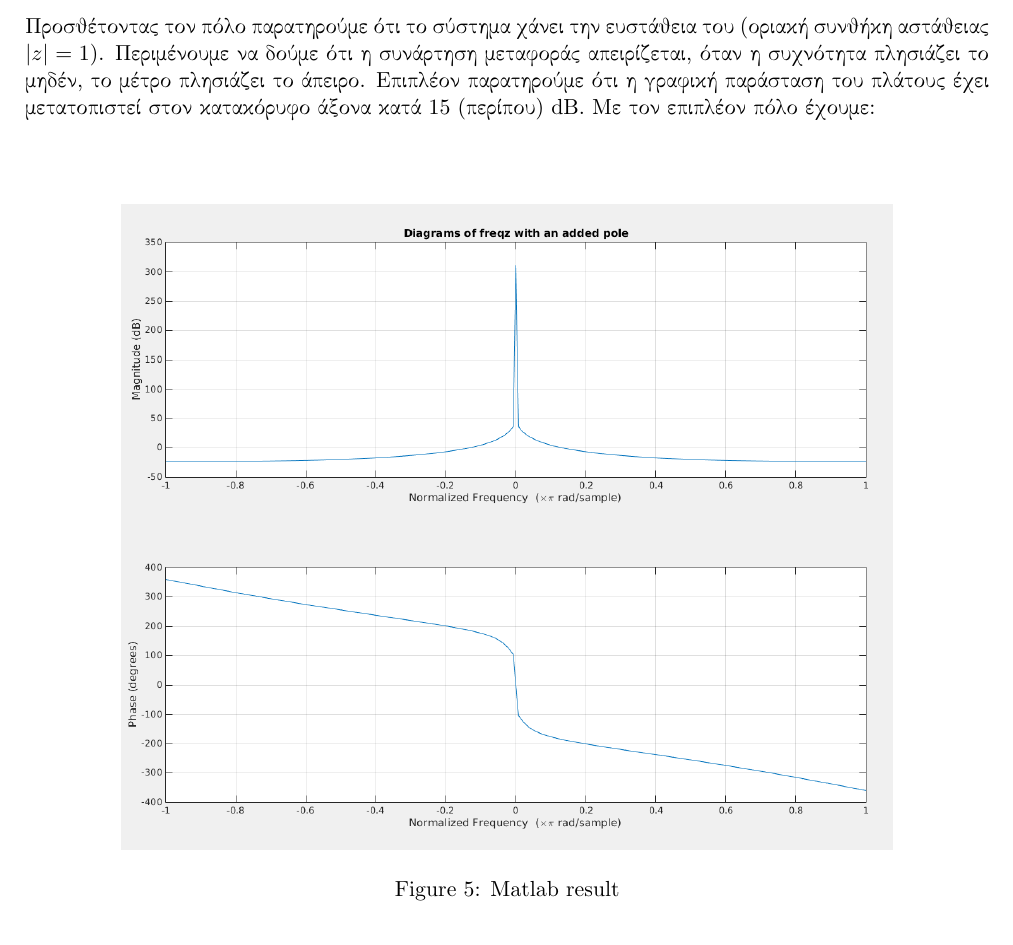
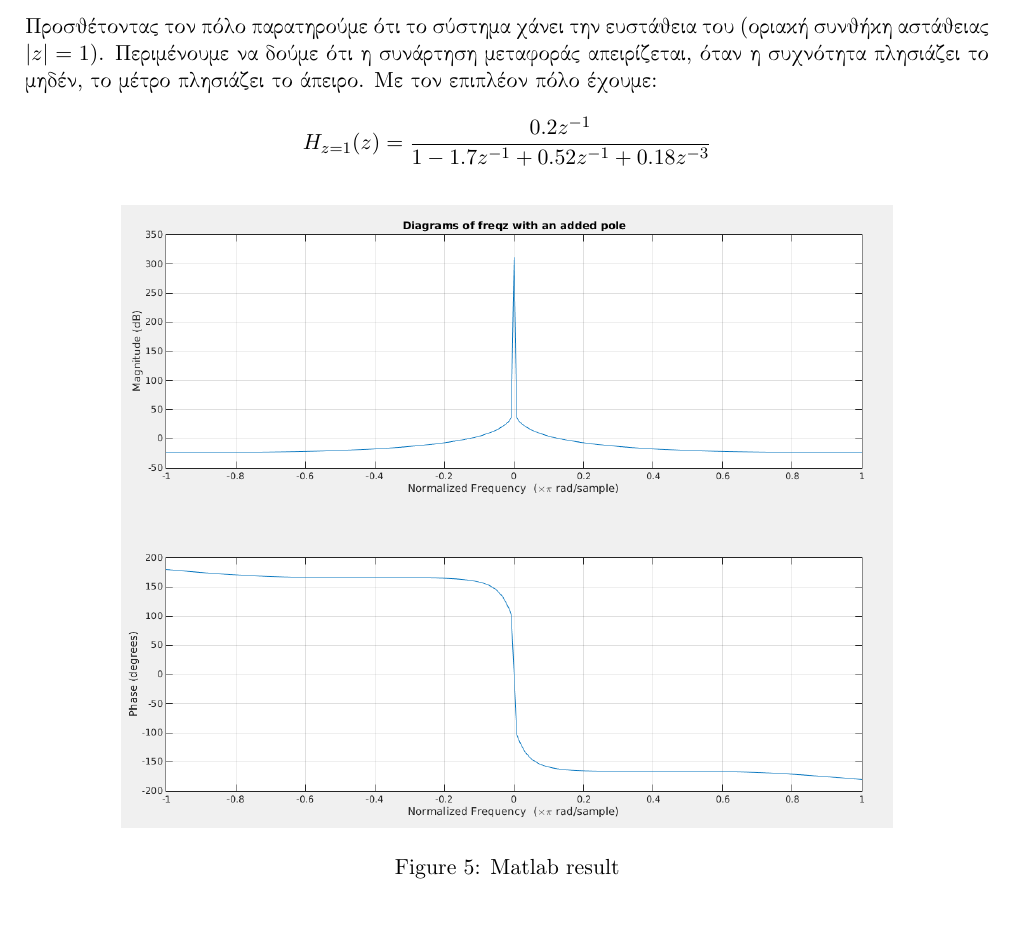
Before and after one commit to CSpyridakis/DSP, a LaTeX problem sheet (Exercise-2/doc/main.tex): part of page 6 of 8, cut so that both start at the same text, the shorter picture padded with empty space. Compiled offline with pdfLaTeX.

Commit message:
Exec 2: fix 1e

```diff
--- a/Exercise-2/doc/main.tex
+++ b/Exercise-2/doc/main.tex
@@ -186,15 +186,15 @@
 %------------------------------------------------------------
 %   e
 \subsection*{e)}
-Προσθέτοντας τον πόλο παρατηρούμε ότι το σύστημα χάνει την ευστάθεια του (οριακή συνθήκη αστάθειας $|z|=1$). Περιμένουμε να δούμε ότι η συνάρτηση μεταφοράς απειρίζεται, όταν η συχνότητα πλησιάζει το μηδέν, το μέτρο πλησιάζει το άπειρο. Επιπλέον παρατηρούμε ότι η γραφική παράσταση του πλάτους έχει μετατοπιστεί στον κατακόρυφο άξονα κατά 15 (περίπου) dB.
-Με τον επιπλέον πόλο έχουμε:
+Προσθέτοντας τον πόλο παρατηρούμε ότι το σύστημα χάνει την ευστάθεια του (οριακή συνθήκη αστάθειας $|z|=1$). Περιμένουμε να δούμε ότι η συνάρτηση μεταφοράς απειρίζεται, όταν η συχνότητα πλησιάζει το μηδέν, το μέτρο πλησιάζει το άπειρο. Με τον επιπλέον πόλο έχουμε:
+
 \[
-    % Η_{z=1}(z) = \frac{0.2z^{-2}}{}
+    Η_{z=1}(z) = \frac{0.2z^{-1}}{1 - 1.7z^{-1} + 0.52z^{-1} + 0.18z^{-3}}
 \]
 
 \begin{figure}[H]
     \centering
-   \includegraphics[scale=0.5, width=0.8\textwidth]{photos/1e-freqz-with-pole-1.png} \\
+   \includegraphics[scale=0.5, width=0.8\textwidth]{photos/1d-with-new-pole-fix.png} \\
     \caption{Matlab result}
 \end{figure}
 
```
Also changed, not shown: Exercise-2/doc/DSP_Lab2_Report.pdf, Exercise-2/doc/photos/1d-with-new-pole-fix.png (added), 1 other file.
